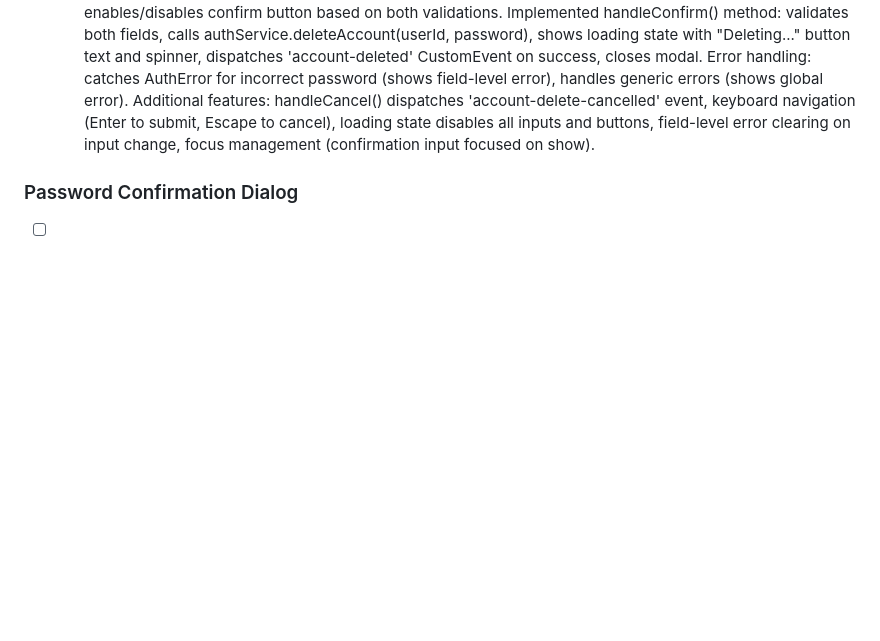
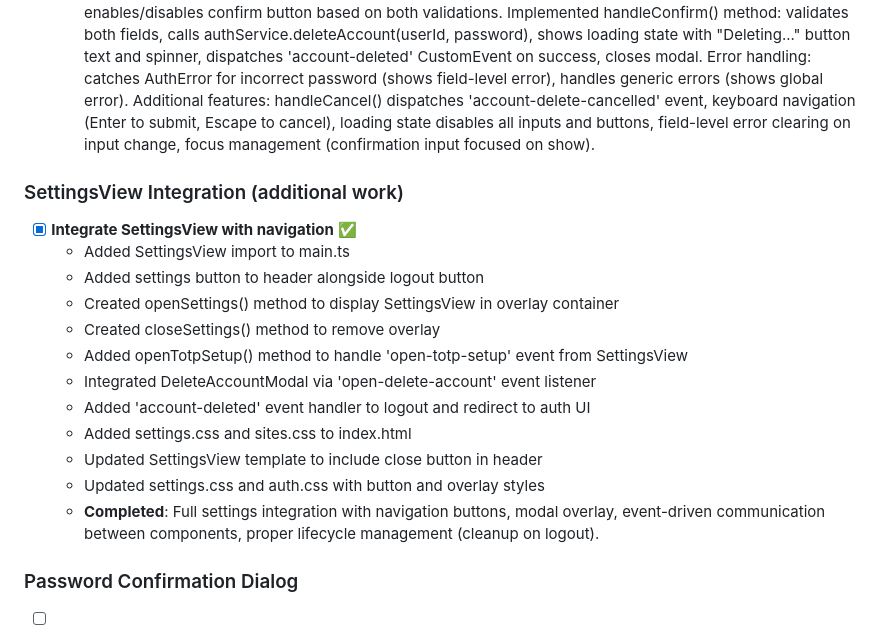
Before and after one commit to ScottishB/speckit-passwordgen, a Markdown page: specs/002-user-auth-sites/tasks.md, the part around the change. Drawn GitHub-style; blank space fills up the shorter version.

Commit message:
docs: update tasks.md with Phase 7 completion notes

```diff
--- a/specs/002-user-auth-sites/tasks.md
+++ b/specs/002-user-auth-sites/tasks.md
@@ -1013,6 +1013,21 @@
   - Show success message: "Account deleted successfully"
   - **Completed**: Implemented complete validation logic: validateConfirmationText() checks exact "DELETE" match (case-sensitive), validatePassword() checks non-empty password, updateButtonState() enables/disables confirm button based on both validations. Implemented handleConfirm() method: validates both fields, calls authService.deleteAccount(userId, password), shows loading state with "Deleting..." button text and spinner, dispatches 'account-deleted' CustomEvent on success, closes modal. Error handling: catches AuthError for incorrect password (shows field-level error), handles generic errors (shows global error). Additional features: handleCancel() dispatches 'account-delete-cancelled' event, keyboard navigation (Enter to submit, Escape to cancel), loading state disables all inputs and buttons, field-level error clearing on input change, focus management (confirmation input focused on show).
 
+### SettingsView Integration (additional work)
+
+- [X] **Integrate SettingsView with navigation** ✅
+  - Added SettingsView import to main.ts
+  - Added settings button to header alongside logout button
+  - Created openSettings() method to display SettingsView in overlay container
+  - Created closeSettings() method to remove overlay
+  - Added openTotpSetup() method to handle 'open-totp-setup' event from SettingsView
+  - Integrated DeleteAccountModal via 'open-delete-account' event listener
+  - Added 'account-deleted' event handler to logout and redirect to auth UI
+  - Added settings.css and sites.css to index.html
+  - Updated SettingsView template to include close button in header
+  - Updated settings.css and auth.css with button and overlay styles
+  - **Completed**: Full settings integration with navigation buttons, modal overlay, event-driven communication between components, proper lifecycle management (cleanup on logout).
+
 ### Password Confirmation Dialog
 
 - [ ] **TASK-098**: Create reusable PasswordConfirmationDialog component
```
